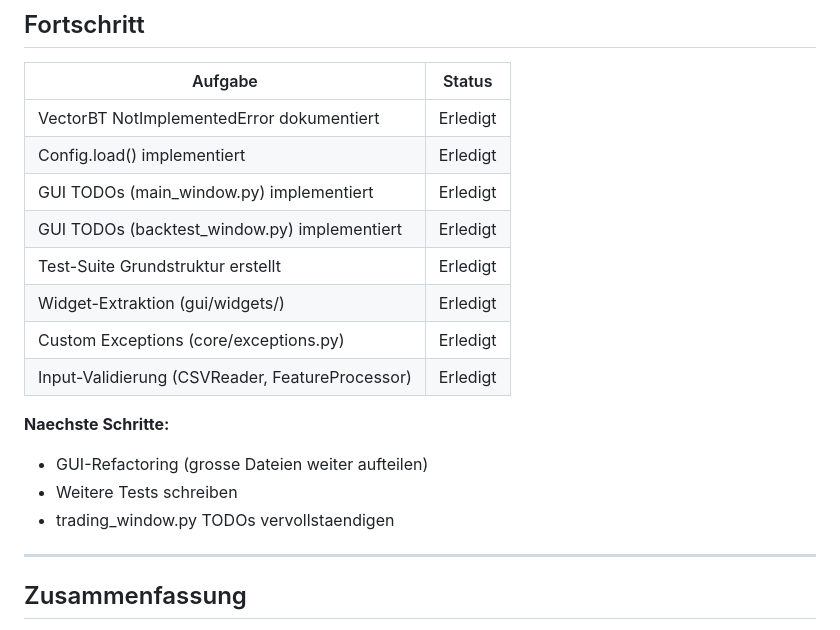
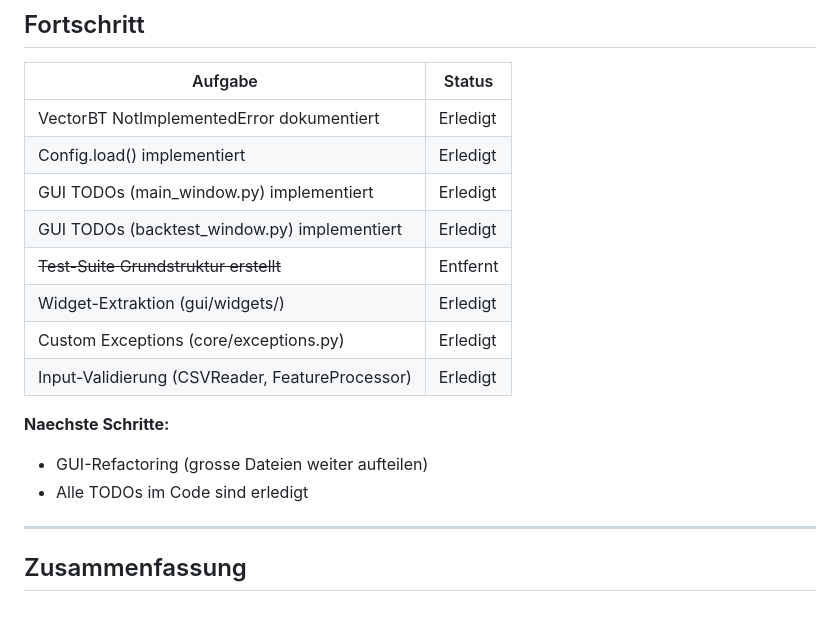
Before and after one commit to KptKuck/Deep-Learning-BTCUSD, a Markdown page: OPTIMIERUNGSPLAN.md, the part around the change. GitHub-like rendering.

Commit message:
Update optimization plan: all TODOs completed
Co-Authored-By: Claude Opus 4.5 <noreply@anthropic.com>

```diff
--- a/OPTIMIERUNGSPLAN.md
+++ b/OPTIMIERUNGSPLAN.md
@@ -15,15 +15,14 @@
 | Config.load() implementiert | Erledigt |
 | GUI TODOs (main_window.py) implementiert | Erledigt |
 | GUI TODOs (backtest_window.py) implementiert | Erledigt |
-| Test-Suite Grundstruktur erstellt | Erledigt |
+| ~~Test-Suite Grundstruktur erstellt~~ | Entfernt |
 | Widget-Extraktion (gui/widgets/) | Erledigt |
 | Custom Exceptions (core/exceptions.py) | Erledigt |
 | Input-Validierung (CSVReader, FeatureProcessor) | Erledigt |
 
 **Naechste Schritte:**
 - GUI-Refactoring (grosse Dateien weiter aufteilen)
-- Weitere Tests schreiben
-- trading_window.py TODOs vervollstaendigen
+- Alle TODOs im Code sind erledigt
 
 ---
 
```
